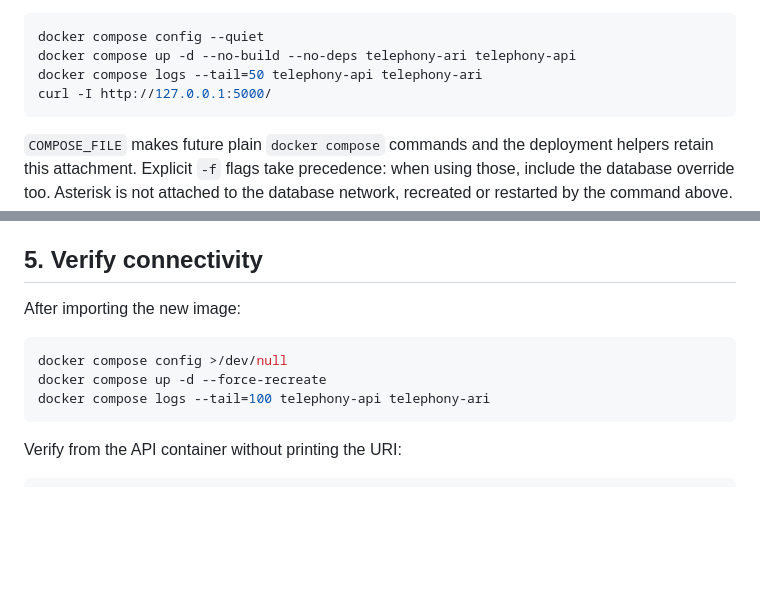
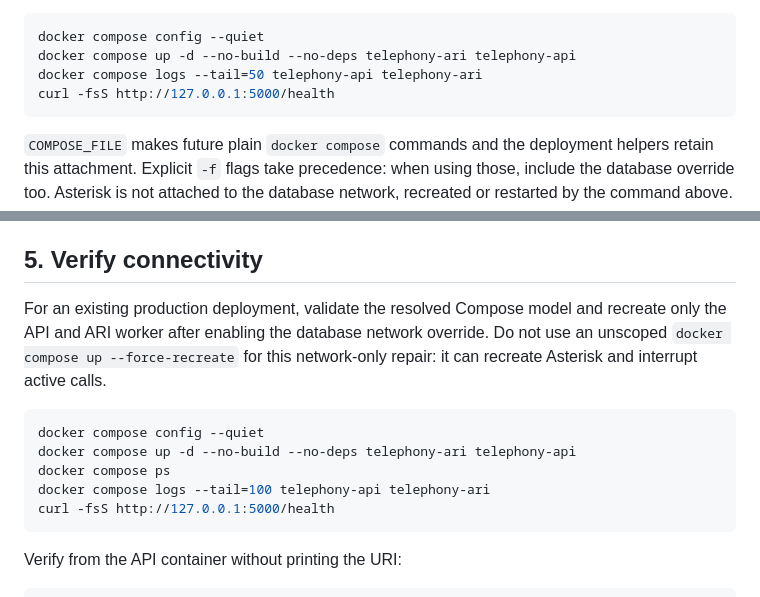
Before and after one commit to animeshnegi/Calling_integration, a Markdown page: docs/MYSQL.md, 2 parts joined by grey strips. GitHub-like rendering; blank space fills up the shorter version.

Commit message:
Make MySQL recovery verification safe for production

````diff
--- a/docs/MYSQL.md
+++ b/docs/MYSQL.md
@@ -39,7 +39,7 @@ interruption; schedule around active calls):
 docker compose config --quiet
 docker compose up -d --no-build --no-deps telephony-ari telephony-api
 docker compose logs --tail=50 telephony-api telephony-ari
-curl -I http://127.0.0.1:5000/
+curl -fsS http://127.0.0.1:5000/health
 ```
 
 `COMPOSE_FILE` makes future plain `docker compose` commands and the deployment
@@ -155,12 +155,17 @@ The database itself and database user must already exist. The application intent
 
 ## 5. Verify connectivity
 
-After importing the new image:
+For an existing production deployment, validate the resolved Compose model and
+recreate only the API and ARI worker after enabling the database network
+override. Do not use an unscoped `docker compose up --force-recreate` for this
+network-only repair: it can recreate Asterisk and interrupt active calls.
 
 ```bash
-docker compose config >/dev/null
-docker compose up -d --force-recreate
+docker compose config --quiet
+docker compose up -d --no-build --no-deps telephony-ari telephony-api
+docker compose ps
 docker compose logs --tail=100 telephony-api telephony-ari
+curl -fsS http://127.0.0.1:5000/health
 ```
 
 Verify from the API container without printing the URI:
````
